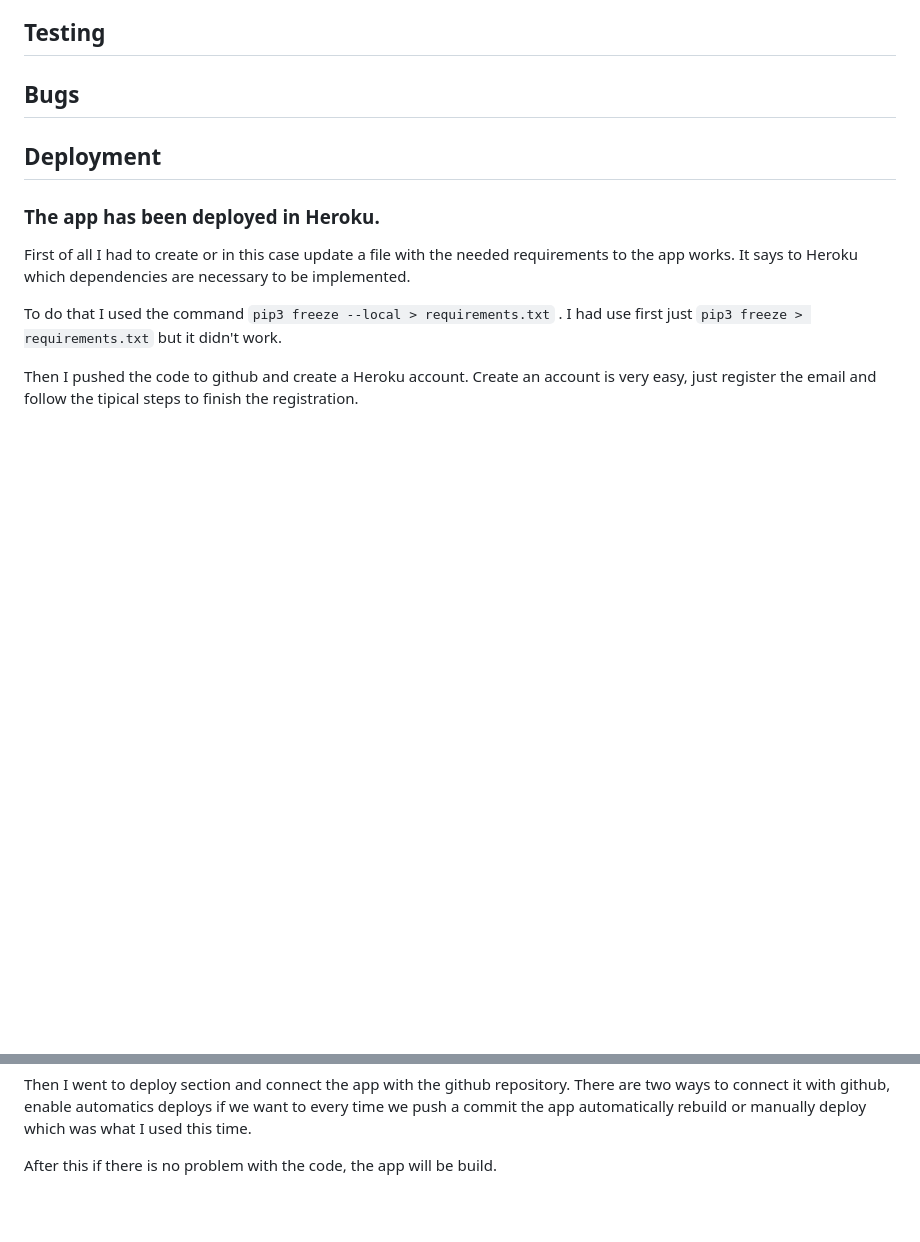
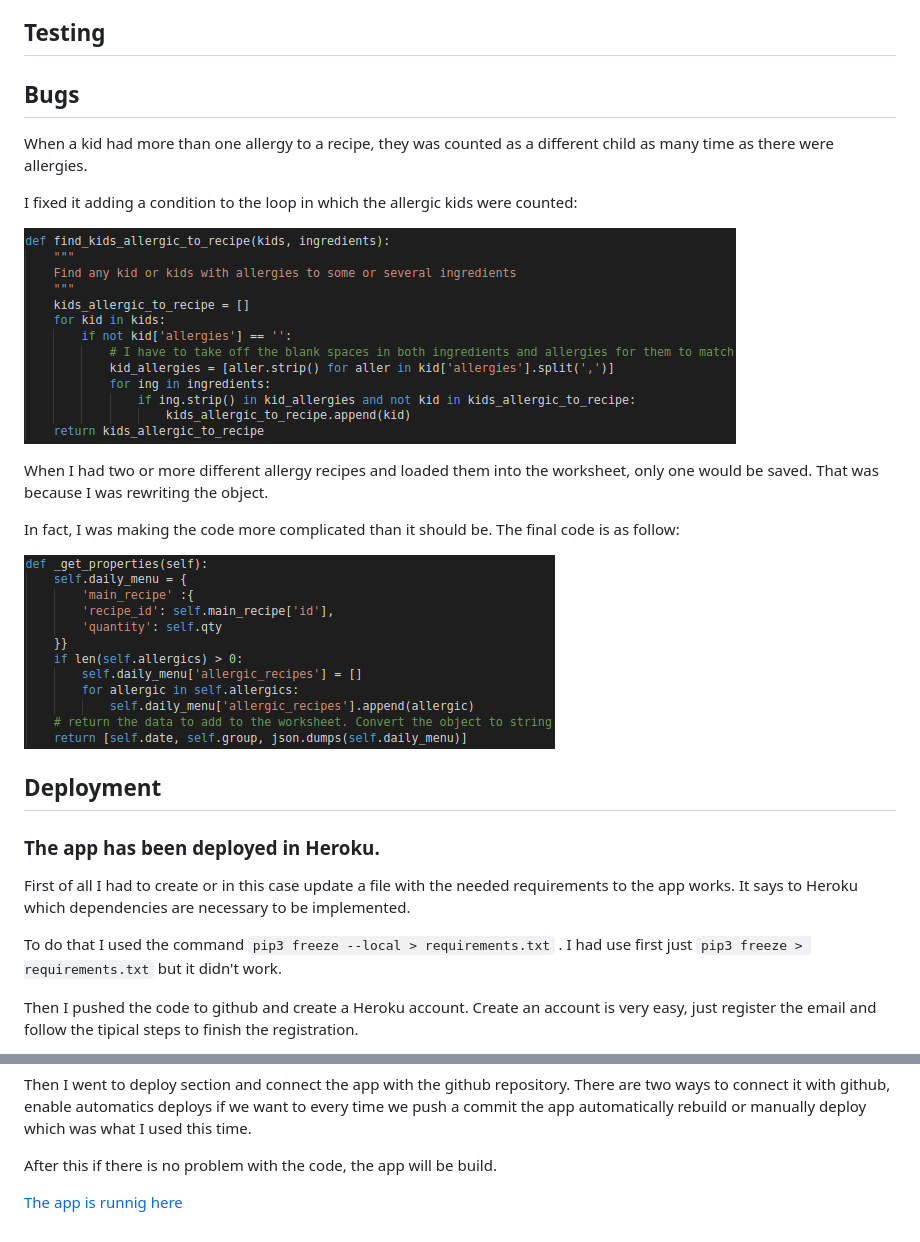
Before and after one commit to alerebal/codeInstitutePortfolio3, a Markdown page: README.md, 2 parts joined by grey strips. Drawn GitHub-style; pictures changed too: images/readme/bugs/allergic_recipes_fixed.png (added), images/readme/bugs/kid_more_than_one_allergy.png (added); blank space fills up the shorter version.

Commit message:
Docs: add bugs to README

```diff
--- a/README.md
+++ b/README.md
@@ -85,6 +85,18 @@ Another interesting feature would be to have the possibility to add quantity of
 
 ## Bugs
 
+When a kid had more than one allergy to a recipe, they was counted as a different child as many time as there were allergies.
+
+I fixed it adding a condition to the loop in which the allergic kids were counted:
+
+![Image](images/readme/bugs/kid_more_than_one_allergy.png)
+
+When I had two or more different allergy recipes and loaded them into the worksheet, only one would be saved. That was because I was rewriting the object.
+
+In fact, I was making the code more complicated than it should be. The final code is as follow:
+
+![Image](images/readme/bugs/allergic_recipes_fixed.png)
+
 ## Deployment
 
 ### The app has been deployed in Heroku.
@@ -104,3 +116,5 @@ Next step is to add two buildpacks, Python and Node. In that order. That is very
 Then I went to deploy section and connect the app with the github repository. There are two ways to connect it with github, enable automatics deploys if we want to every time we push a commit the app automatically rebuild or manually deploy which was what I used this time.
 
 After this if there is no problem with the code, the app will be build.
+
+[The app is runnig here](https://ale-daily-menu.herokuapp.com/)
```
